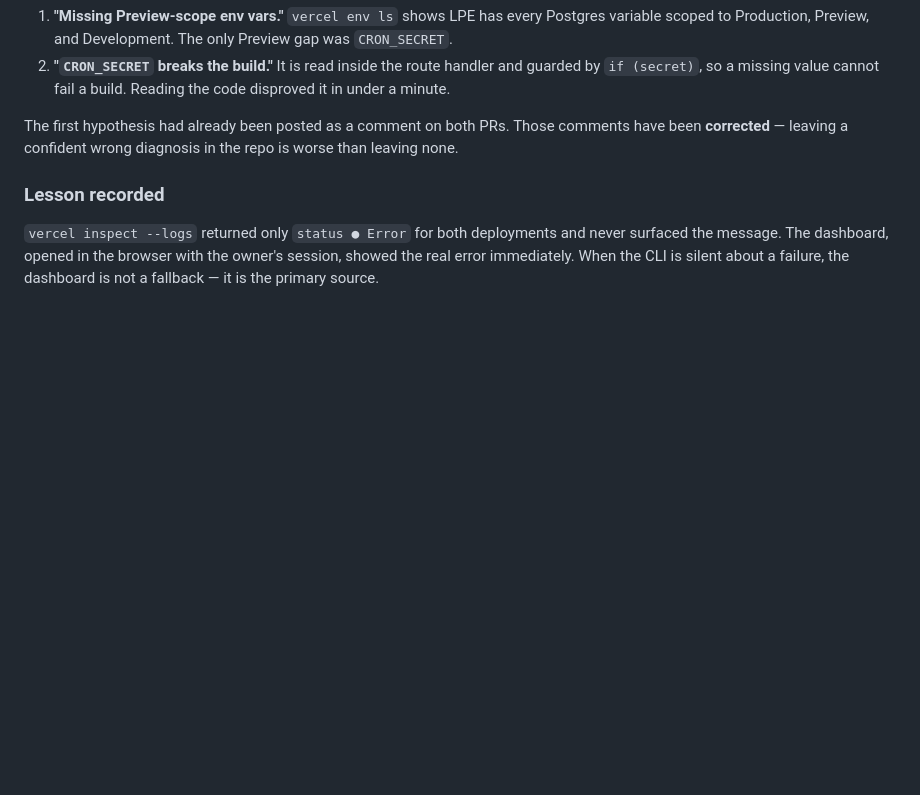
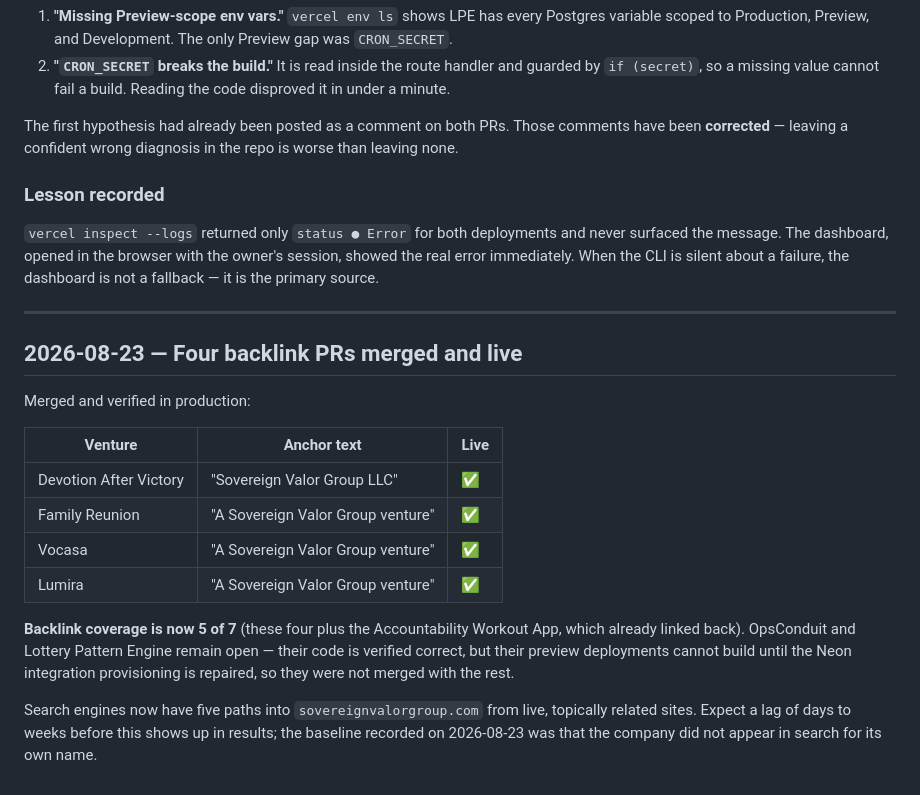
Before and after one commit to kendrixjw/svg-website, a Markdown page: docs/CHANGELOG.md, the part around the change. GitHub-like rendering; blank space fills up the shorter version.

Commit message:
Record the merged backlinks
Co-Authored-By: Claude Opus 5 (1M context) <noreply@anthropic.com>
Claude-Session: https://claude.ai/code/session_01Pf8sXWwCxFeLAvBwSWQcWE

```diff
--- a/docs/CHANGELOG.md
+++ b/docs/CHANGELOG.md
@@ -794,3 +794,27 @@ repo is worse than leaving none.
 never surfaced the message. The dashboard, opened in the browser with the
 owner's session, showed the real error immediately. When the CLI is silent about
 a failure, the dashboard is not a fallback — it is the primary source.
+
+---
+
+## 2026-08-23 — Four backlink PRs merged and live
+
+Merged and verified in production:
+
+| Venture | Anchor text | Live |
+|---|---|---|
+| Devotion After Victory | "Sovereign Valor Group LLC" | ✅ |
+| Family Reunion | "A Sovereign Valor Group venture" | ✅ |
+| Vocasa | "A Sovereign Valor Group venture" | ✅ |
+| Lumira | "A Sovereign Valor Group venture" | ✅ |
+
+**Backlink coverage is now 5 of 7** (these four plus the Accountability Workout
+App, which already linked back). OpsConduit and Lottery Pattern Engine remain
+open — their code is verified correct, but their preview deployments cannot
+build until the Neon integration provisioning is repaired, so they were not
+merged with the rest.
+
+Search engines now have five paths into `sovereignvalorgroup.com` from live,
+topically related sites. Expect a lag of days to weeks before this shows up in
+results; the baseline recorded on 2026-08-23 was that the company did not appear
+in search for its own name.
```
